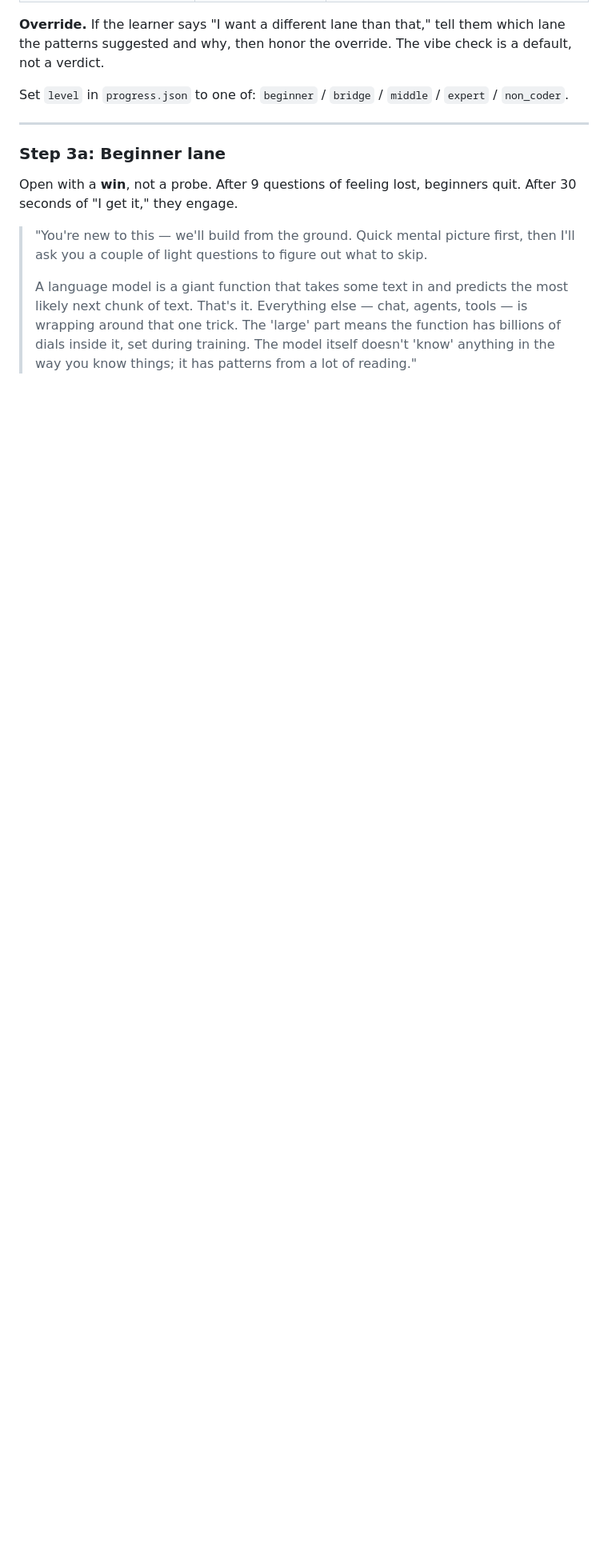
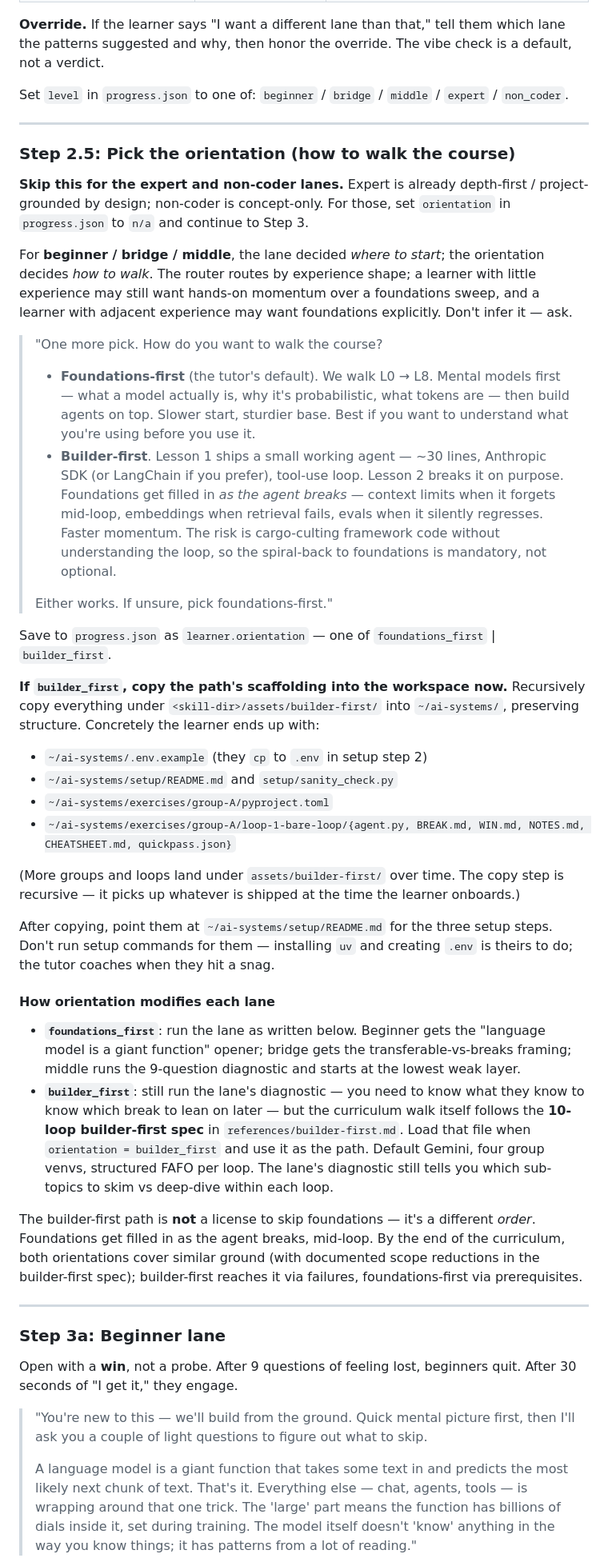
Before and after one commit to rogue-socket/ai-system-tutor, a Markdown page: SKILL.md, the part around one of its changes. Shown at 80% size. Drawn GitHub-style; blank space fills up the shorter version.

```diff
--- a/SKILL.md
+++ b/SKILL.md
@@ -117,6 +129,40 @@ Walk the patterns top-down; first match wins.
 **Override.** If the learner says "I want a different lane than that," tell them which lane the patterns suggested and why, then honor the override. The vibe check is a default, not a verdict.
 
 Set `level` in `progress.json` to one of: `beginner` / `bridge` / `middle` / `expert` / `non_coder`.
+
+---
+
+### Step 2.5: Pick the orientation (how to walk the course)
+
+**Skip this for the expert and non-coder lanes.** Expert is already depth-first / project-grounded by design; non-coder is concept-only. For those, set `orientation` in `progress.json` to `n/a` and continue to Step 3.
+
+For **beginner / bridge / middle**, the lane decided *where to start*; the orientation decides *how to walk*. The router routes by experience shape; a learner with little experience may still want hands-on momentum over a foundations sweep, and a learner with adjacent experience may want foundations explicitly. Don't infer it — ask.
+
+> "One more pick. How do you want to walk the course?
+>
+> - **Foundations-first** (the tutor's default). We walk L0 → L8. Mental models first — what a model actually is, why it's probabilistic, what tokens are — then build agents on top. Slower start, sturdier base. Best if you want to understand what you're using before you use it.
+> - **Builder-first**. Lesson 1 ships a small working agent — ~30 lines, Anthropic SDK (or LangChain if you prefer), tool-use loop. Lesson 2 breaks it on purpose. Foundations get filled in *as the agent breaks* — context limits when it forgets mid-loop, embeddings when retrieval fails, evals when it silently regresses. Faster momentum. The risk is cargo-culting framework code without understanding the loop, so the spiral-back to foundations is mandatory, not optional.
+>
+> Either works. If unsure, pick foundations-first."
+
+Save to `progress.json` as `learner.orientation` — one of `foundations_first` | `builder_first`.
+
+**If `builder_first`, copy the path's scaffolding into the workspace now.** Recursively copy everything under `<skill-dir>/assets/builder-first/` into `~/ai-systems/`, preserving structure. Concretely the learner ends up with:
+- `~/ai-systems/.env.example` (they `cp` to `.env` in setup step 2)
+- `~/ai-systems/setup/README.md` and `setup/sanity_check.py`
+- `~/ai-systems/exercises/group-A/pyproject.toml`
+- `~/ai-systems/exercises/group-A/loop-1-bare-loop/{agent.py, BREAK.md, WIN.md, NOTES.md, CHEATSHEET.md, quickpass.json}`
+
+(More groups and loops land under `assets/builder-first/` over time. The copy step is recursive — it picks up whatever is shipped at the time the learner onboards.)
+
+After copying, point them at `~/ai-systems/setup/README.md` for the three setup steps. Don't run setup commands for them — installing `uv` and creating `.env` is theirs to do; the tutor coaches when they hit a snag.
+
+#### How orientation modifies each lane
+
+- **`foundations_first`**: run the lane as written below. Beginner gets the "language model is a giant function" opener; bridge gets the transferable-vs-breaks framing; middle runs the 9-question diagnostic and starts at the lowest weak layer.
+- **`builder_first`**: still run the lane's diagnostic — you need to know what they know to know which break to lean on later — but the curriculum walk itself follows the **10-loop builder-first spec** in `references/builder-first.md`. Load that file when `orientation = builder_first` and use it as the path. Default Gemini, four group venvs, structured FAFO per loop. The lane's diagnostic still tells you which sub-topics to skim vs deep-dive within each loop.
+
+The builder-first path is **not** a license to skip foundations — it's a different *order*. Foundations get filled in as the agent breaks, mid-loop. By the end of the curriculum, both orientations cover similar ground (with documented scope reductions in the builder-first spec); builder-first reaches it via failures, foundations-first via prerequisites.
 
 ---
 
```
Also changed, not shown: other parts of SKILL.md (+17 -2 lines).
